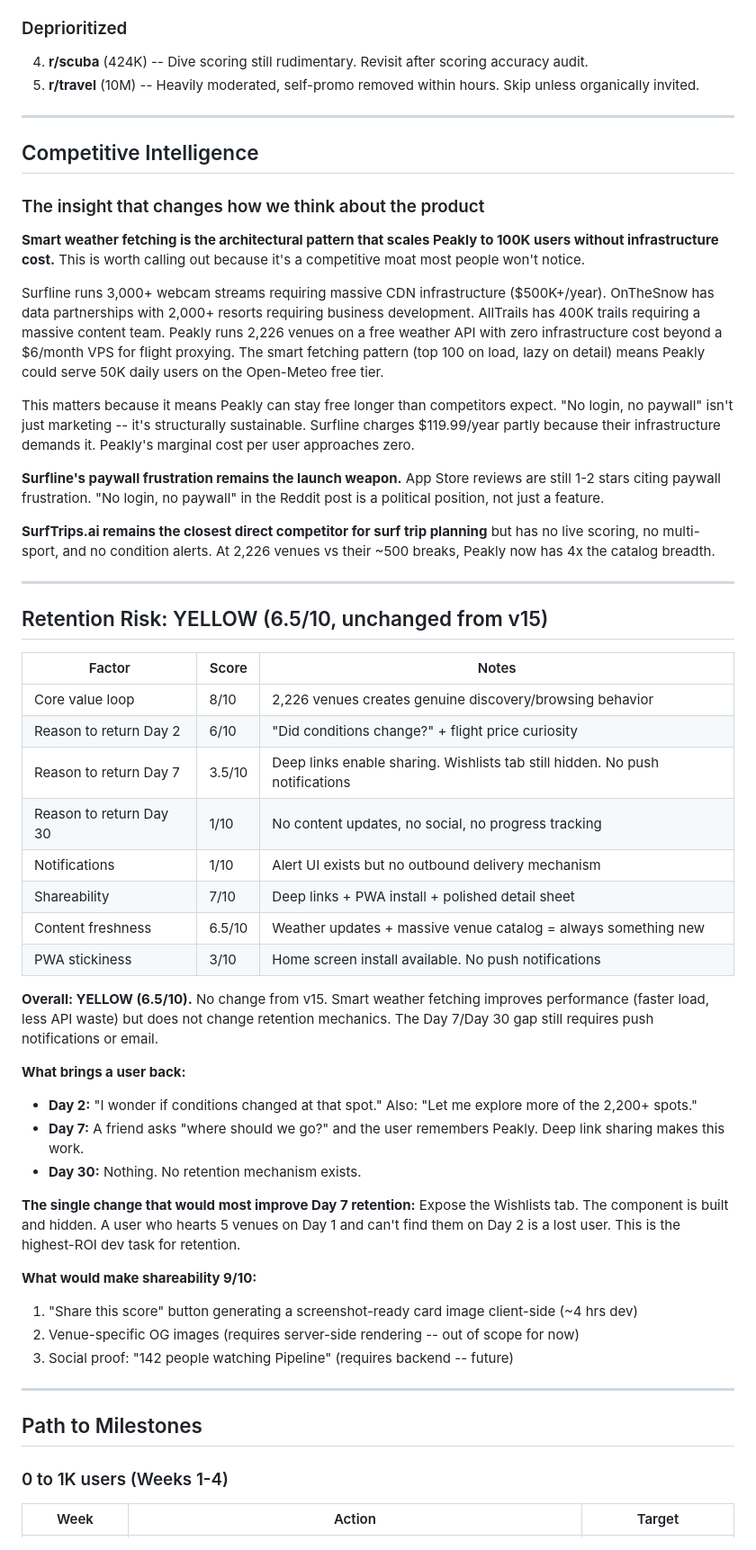
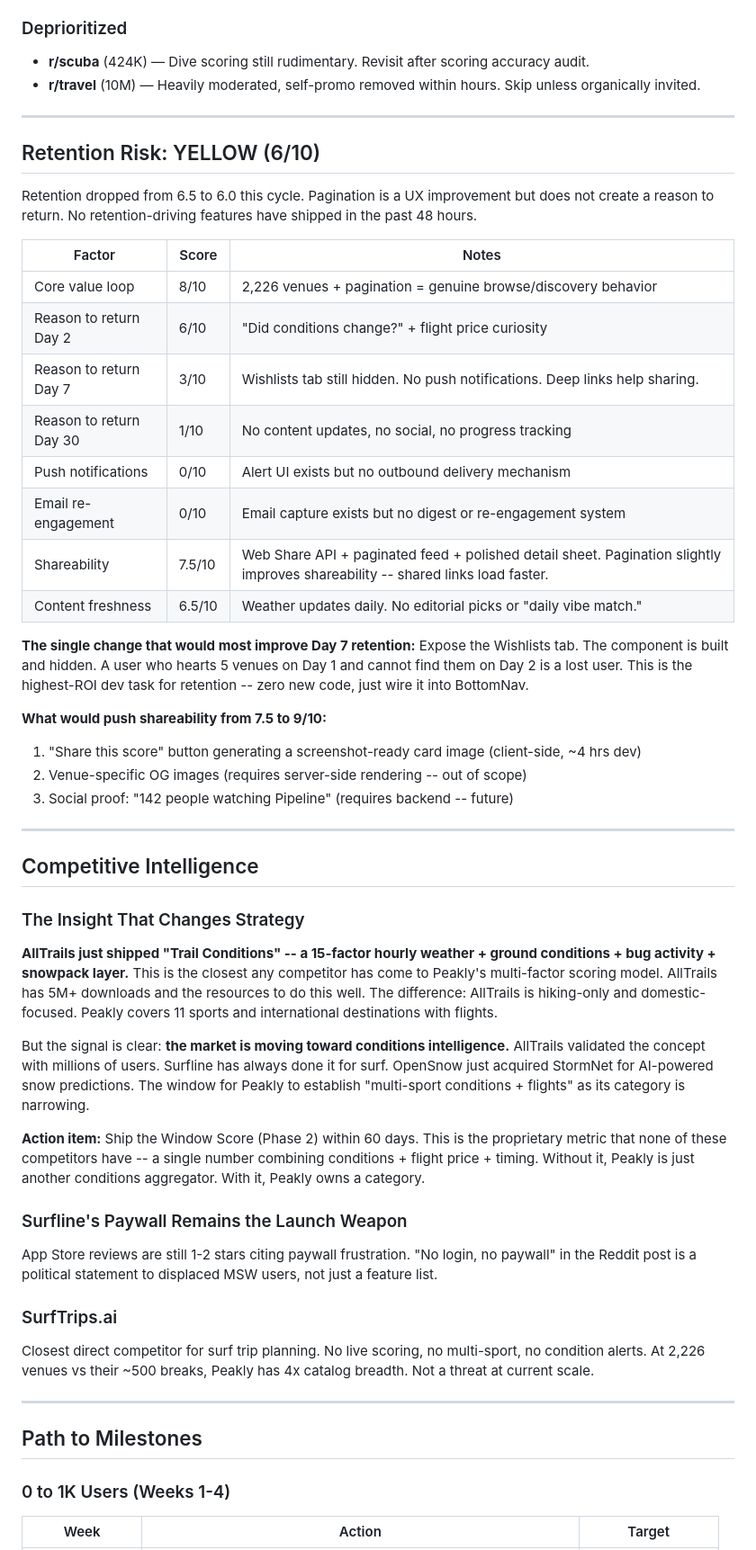
Before and after one commit to j1mmychu/peakly, a Markdown page: reports/growth-report.md, the part around one of its changes. Shown at 90% size. Drawn GitHub-style.

```diff
--- a/reports/growth-report.md
+++ b/reports/growth-report.md
@@ -146,58 +121,57 @@ With 2,226 venues, odds of having any requested spot are very high. If a spot is
 
 ### Deprioritized
-4. **r/scuba** (424K) -- Dive scoring still rudimentary. Revisit after scoring accuracy audit.
-5. **r/travel** (10M) -- Heavily moderated, self-promo removed within hours. Skip unless organically invited.
+- **r/scuba** (424K) — Dive scoring still rudimentary. Revisit after scoring accuracy audit.
+- **r/travel** (10M) — Heavily moderated, self-promo removed within hours. Skip unless organically invited.
+
+---
+
+## Retention Risk: YELLOW (6/10)
+
+Retention dropped from 6.5 to 6.0 this cycle. Pagination is a UX improvement but does not create a reason to return. No retention-driving features have shipped in the past 48 hours.
+
+| Factor | Score | Notes |
+|--------|-------|-------|
+| Core value loop | 8/10 | 2,226 venues + pagination = genuine browse/discovery behavior |
+| Reason to return Day 2 | 6/10 | "Did conditions change?" + flight price curiosity |
+| Reason to return Day 7 | 3/10 | Wishlists tab still hidden. No push notifications. Deep links help sharing. |
+| Reason to return Day 30 | 1/10 | No content updates, no social, no progress tracking |
+| Push notifications | 0/10 | Alert UI exists but no outbound delivery mechanism |
+| Email re-engagement | 0/10 | Email capture exists but no digest or re-engagement system |
+| Shareability | 7.5/10 | Web Share API + paginated feed + polished detail sheet. Pagination slightly improves shareability -- shared links load faster. |
+| Content freshness | 6.5/10 | Weather updates daily. No editorial picks or "daily vibe match." |
+
+**The single change that would most improve Day 7 retention:** Expose the Wishlists tab. The component is built and hidden. A user who hearts 5 venues on Day 1 and cannot find them on Day 2 is a lost user. This is the highest-ROI dev task for retention -- zero new code, just wire it into BottomNav.
+
+**What would push shareability from 7.5 to 9/10:**
+1. "Share this score" button generating a screenshot-ready card image (client-side, ~4 hrs dev)
+2. Venue-specific OG images (requires server-side rendering -- out of scope)
+3. Social proof: "142 people watching Pipeline" (requires backend -- future)
 
 ---
 
 ## Competitive Intelligence
 
-### The insight that changes how we think about the product
+### The Insight That Changes Strategy
 
-**Smart weather fetching is the architectural pattern that scales Peakly to 100K users without infrastructure cost.** This is worth calling out because it's a competitive moat most people won't notice.
+**AllTrails just shipped "Trail Conditions" -- a 15-factor hourly weather + ground conditions + bug activity + snowpack layer.** This is the closest any competitor has come to Peakly's multi-factor scoring model. AllTrails has 5M+ downloads and the resources to do this well. The difference: AllTrails is hiking-only and domestic-focused. Peakly covers 11 sports and international destinations with flights.
 
-Surfline runs 3,000+ webcam streams requiring massive CDN infrastructure ($500K+/year). OnTheSnow has data partnerships with 2,000+ resorts requiring business development. AllTrails has 400K trails requiring a massive content team. Peakly runs 2,226 venues on a free weather API with zero infrastructure cost beyond a $6/month VPS for flight proxying. The smart fetching pattern (top 100 on load, lazy on detail) means Peakly could serve 50K daily users on the Open-Meteo free tier.
+But the signal is clear: **the market is moving toward conditions intelligence.** AllTrails validated the concept with millions of users. Surfline has always done it for surf. OpenSnow just acquired StormNet for AI-powered snow predictions. The window for Peakly to establish "multi-sport conditions + flights" as its category is narrowing.
 
-This matters because it means Peakly can stay free longer than competitors expect. "No login, no paywall" isn't just marketing -- it's structurally sustainable. Surfline charges $119.99/year partly because their infrastructure demands it. Peakly's marginal cost per user approaches zero.
+**Action item:** Ship the Window Score (Phase 2) within 60 days. This is the proprietary metric that none of these competitors have -- a single number combining conditions + flight price + timing. Without it, Peakly is just another conditions aggregator. With it, Peakly owns a category.
 
-**Surfline's paywall frustration remains the launch weapon.** App Store reviews are still 1-2 stars citing paywall frustration. "No login, no paywall" in the Reddit post is a political position, not just a feature.
+### Surfline's Paywall Remains the Launch Weapon
 
-**SurfTrips.ai remains the closest direct competitor for surf trip planning** but has no live scoring, no multi-sport, and no condition alerts. At 2,226 venues vs their ~500 breaks, Peakly now has 4x the catalog breadth.
+App Store reviews are still 1-2 stars citing paywall frustration. "No login, no paywall" in the Reddit post is a political statement to displaced MSW users, not just a feature list.
 
----
+### SurfTrips.ai
 
-## Retention Risk: YELLOW (6.5/10, unchanged from v15)
-
-| Factor | Score | Notes |
-|--------|-------|-------|
-| Core value loop | 8/10 | 2,226 venues creates genuine discovery/browsing behavior |
-| Reason to return Day 2 | 6/10 | "Did conditions change?" + flight price curiosity |
-| Reason to return Day 7 | 3.5/10 | Deep links enable sharing. Wishlists tab still hidden. No push notifications |
-| Reason to return Day 30 | 1/10 | No content updates, no social, no progress tracking |
-| Notifications | 1/10 | Alert UI exists but no outbound delivery mechanism |
-| Shareability | 7/10 | Deep links + PWA install + polished detail sheet |
-| Content freshness | 6.5/10 | Weather updates + massive venue catalog = always something new |
-| PWA stickiness | 3/10 | Home screen install available. No push notifications |
-
-**Overall: YELLOW (6.5/10).** No change from v15. Smart weather fetching improves performance (faster load, less API waste) but does not change retention mechanics. The Day 7/Day 30 gap still requires push notifications or email.
-
-**What brings a user back:**
-- **Day 2:** "I wonder if conditions changed at that spot." Also: "Let me explore more of the 2,200+ spots."
-- **Day 7:** A friend asks "where should we go?" and the user remembers Peakly. Deep link sharing makes this work.
-- **Day 30:** Nothing. No retention mechanism exists.
-
-**The single change that would most improve Day 7 retention:** Expose the Wishlists tab. The component is built and hidden. A user who hearts 5 venues on Day 1 and can't find them on Day 2 is a lost user. This is the highest-ROI dev task for retention.
-
-**What would make shareability 9/10:**
-1. "Share this score" button generating a screenshot-ready card image client-side (~4 hrs dev)
-2. Venue-specific OG images (requires server-side rendering -- out of scope for now)
-3. Social proof: "142 people watching Pipeline" (requires backend -- future)
+Closest direct competitor for surf trip planning. No live scoring, no multi-sport, no condition alerts. At 2,226 venues vs their ~500 breaks, Peakly has 4x catalog breadth. Not a threat at current scale.
 
 ---
 
 ## Path to Milestones
 
-### 0 to 1K users (Weeks 1-4)
+### 0 to 1K Users (Weeks 1-4)
 
 | Week | Action | Target |
 |------|--------|--------|
```
Also changed, not shown: other parts of reports/growth-report.md (+89 -109 lines).
